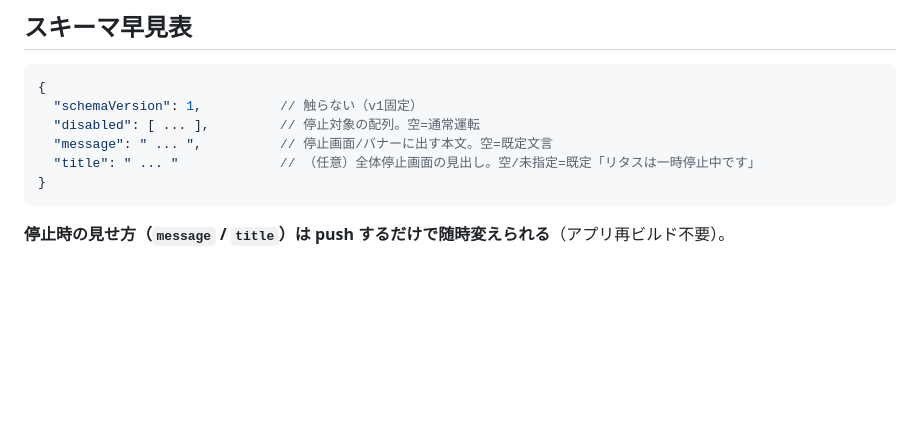
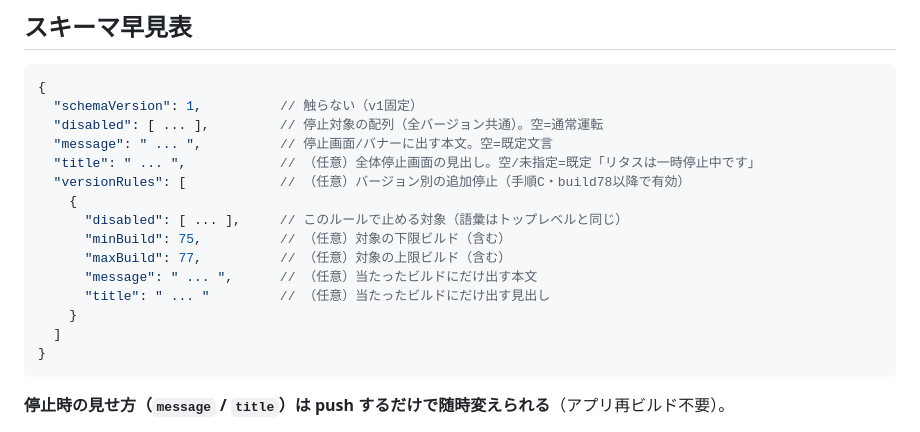
Before and after one commit to waiteu-git/waiteu-dev, a Markdown page: KILL-SWITCH-RUNBOOK.md, the part around one of its changes. GitHub-like rendering; blank space fills up the shorter version.

````diff
--- a/KILL-SWITCH-RUNBOOK.md
+++ b/KILL-SWITCH-RUNBOOK.md
@@ -112,9 +158,18 @@ Invoke-WebRequest -Uri "https://waiteu.dev/litus/status.json?cb=$(Get-Random)" -
 ```json
 {
   "schemaVersion": 1,          // 触らない（v1固定）
-  "disabled": [ ... ],         // 停止対象の配列。空=通常運転
+  "disabled": [ ... ],         // 停止対象の配列（全バージョン共通）。空=通常運転
   "message": " ... ",          // 停止画面/バナーに出す本文。空=既定文言
-  "title": " ... "             // （任意）全体停止画面の見出し。空/未指定=既定「リタスは一時停止中です」
+  "title": " ... ",            // （任意）全体停止画面の見出し。空/未指定=既定「リタスは一時停止中です」
+  "versionRules": [            // （任意）バージョン別の追加停止（手順C・build78以降で有効）
+    {
+      "disabled": [ ... ],     // このルールで止める対象（語彙はトップレベルと同じ）
+      "minBuild": 75,          // （任意）対象の下限ビルド（含む）
+      "maxBuild": 77,          // （任意）対象の上限ビルド（含む）
+      "message": " ... ",      // （任意）当たったビルドにだけ出す本文
+      "title": " ... "         // （任意）当たったビルドにだけ出す見出し
+    }
+  ]
 }
 ```
 
````
Also changed, not shown: other parts of KILL-SWITCH-RUNBOOK.md (+46 -0 lines).
